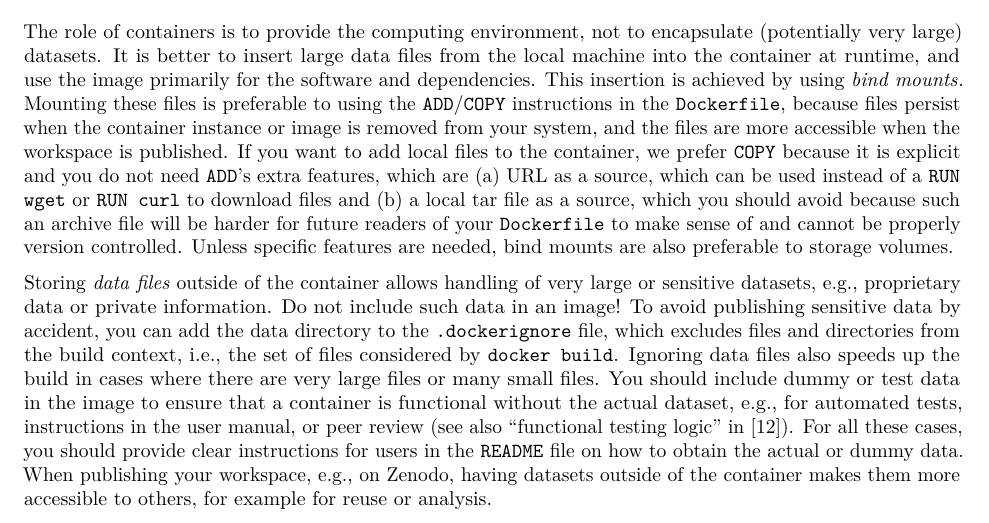
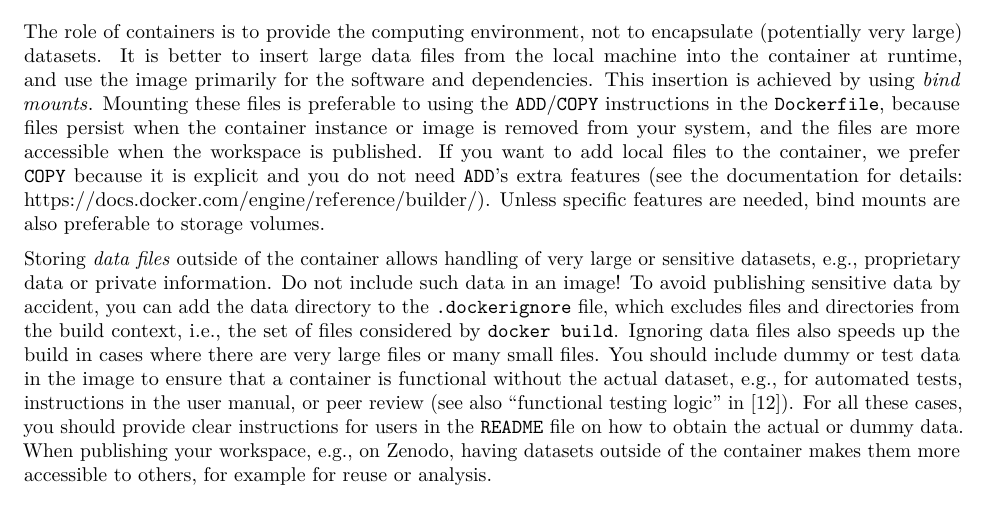
Before and after one commit to nuest/ten-simple-rules-dockerfiles, an R Markdown document (ten-simple-rules-dockerfiles.Rmd): part of page 12 of 21, cut so that both start at the same text. Rendered offline with R 4.5, knitr and Pandoc, then LaTeX, with nearby package versions; drawn as R Markdown's standard PDF in place of the format the file asks for.

Commit message:
Trim unnecessary detail for non-preferred method

```diff
--- a/ten-simple-rules-dockerfiles.Rmd
+++ b/ten-simple-rules-dockerfiles.Rmd
@@ -590,7 +590,7 @@ The role of containers is to provide the computing environment, not to encapsula
 It is better to insert large data files from the local machine into the container at runtime, and use the image primarily for the software and dependencies.
 This insertion is achieved by using [_bind mounts_](https://docs.docker.com/storage/bind-mounts/).
 Mounting these files is preferable to using the `ADD`/`COPY` instructions in the `Dockerfile`, because files persist when the container instance or image is removed from your system, and the files are more accessible when the workspace is published.
-If you want to add local files to the container, we prefer `COPY` because it is explicit and you do not need `ADD`'s extra features, which are (a) URL as a source, which can be used instead of a `RUN wget` or `RUN curl` to download files and (b) a local [tar file](https://en.wikipedia.org/wiki/Tar_(computing)) as a source, which you should avoid because such an archive file will be harder for future readers of your `Dockerfile` to make sense of and cannot be properly version controlled.
+If you want to add local files to the container, we prefer `COPY` because it is explicit and you do not need `ADD`'s extra features (see the documentation for details: https://docs.docker.com/engine/reference/builder/).
 Unless specific features are needed, bind mounts are also preferable to [storage volumes](https://docs.docker.com/storage/volumes/).
 
 Storing _data files_ outside of the container allows handling of very large or sensitive datasets, e.g., proprietary data or private information.
```
